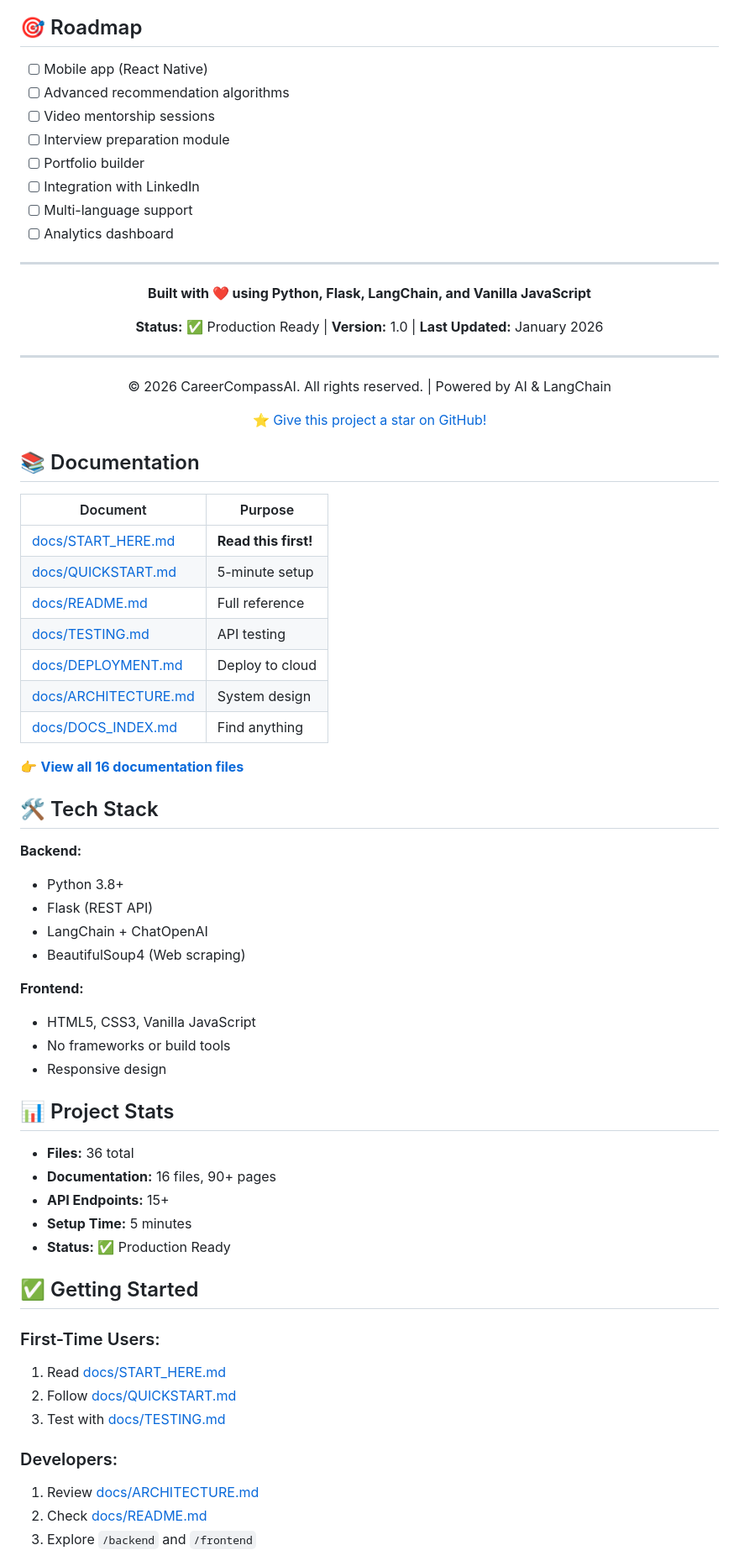
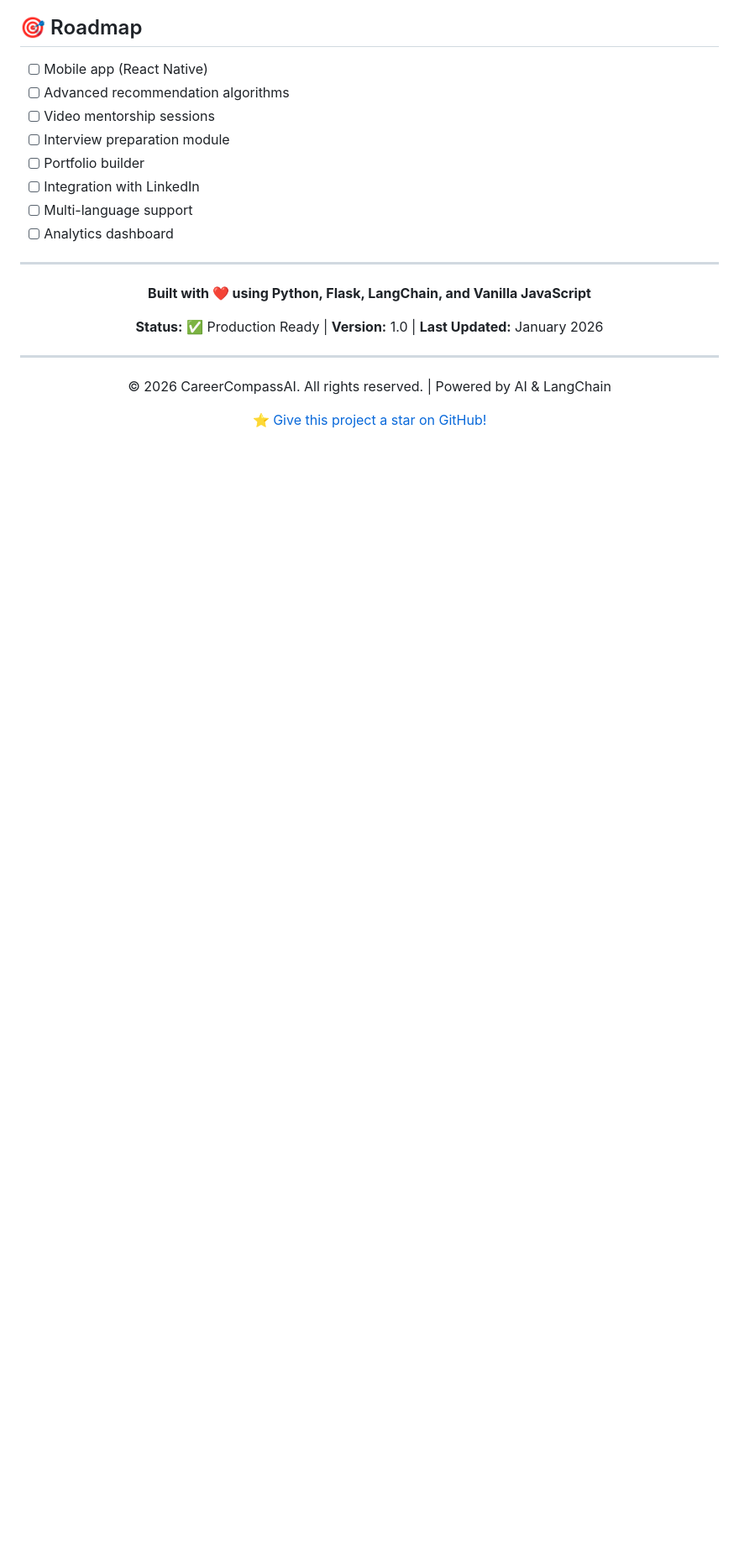
Before and after one commit to nikitbisht/AI-Powered-Career-Guidance-Platform, a Markdown page: README.md, the part around one of its changes. Shown at 84% size. GitHub-like rendering; blank space fills up the shorter version.

```diff
--- a/README.md
+++ b/README.md
@@ -773,51 +773,3 @@ This project is licensed under the MIT License - see LICENSE file for details.
 [⭐ Give this project a star on GitHub!](#)
 
 </div>
-
-## 📚 Documentation
-
-| Document | Purpose |
-|----------|---------|
-| [docs/START_HERE.md](docs/START_HERE.md) | **Read this first!** |
-| [docs/QUICKSTART.md](docs/QUICKSTART.md) | 5-minute setup |
-| [docs/README.md](docs/README.md) | Full reference |
-| [docs/TESTING.md](docs/TESTING.md) | API testing |
-| [docs/DEPLOYMENT.md](docs/DEPLOYMENT.md) | Deploy to cloud |
-| [docs/ARCHITECTURE.md](docs/ARCHITECTURE.md) | System design |
-| [docs/DOCS_INDEX.md](docs/DOCS_INDEX.md) | Find anything |
-
-👉 **[View all 16 documentation files](docs/DOCS_INDEX.md)**
-
-## 🛠️ Tech Stack
-
-**Backend:**
-- Python 3.8+
-- Flask (REST API)
-- LangChain + ChatOpenAI
-- BeautifulSoup4 (Web scraping)
-
-**Frontend:**
-- HTML5, CSS3, Vanilla JavaScript
-- No frameworks or build tools
-- Responsive design
-
-## 📊 Project Stats
-
-- **Files:** 36 total
-- **Documentation:** 16 files, 90+ pages
-- **API Endpoints:** 15+
-- **Setup Time:** 5 minutes
-- **Status:** ✅ Production Ready
-
-## ✅ Getting Started
-
-### First-Time Users:
-1. Read [docs/START_HERE.md](docs/START_HERE.md)
-2. Follow [docs/QUICKSTART.md](docs/QUICKSTART.md)
-3. Test with [docs/TESTING.md](docs/TESTING.md)
-
-### Developers:
-1. Review [docs/ARCHITECTURE.md](docs/ARCHITECTURE.md)
-2. Check [docs/README.md](docs/README.md)
-3. Explore `/backend` and `/frontend`
-
```
Also changed, not shown: other parts of README.md (+0 -132 lines).
